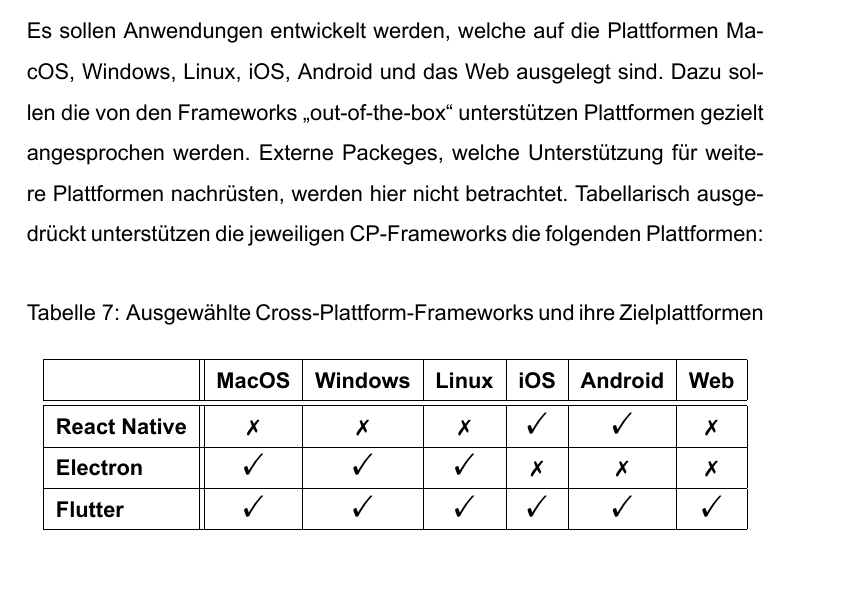
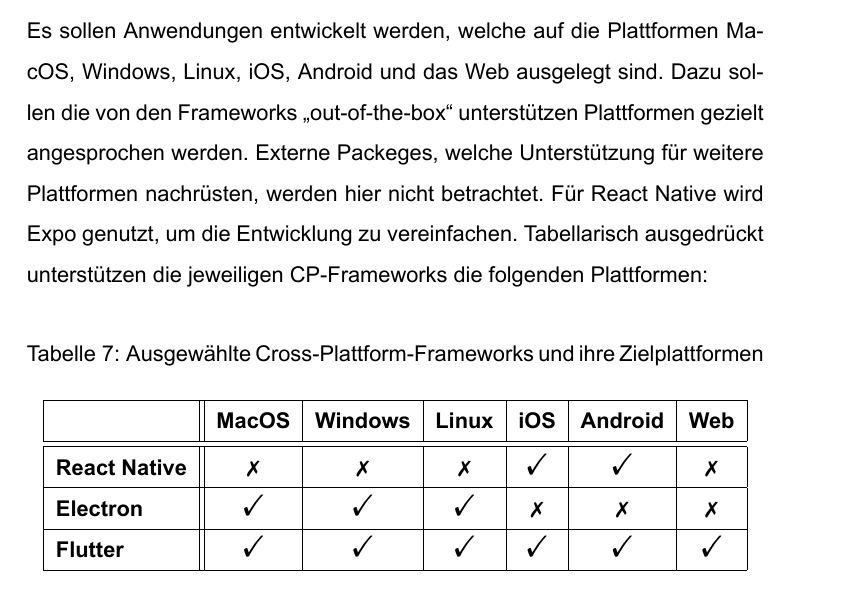
Before and after one commit to FabianReitz/BachelorThesis, a LaTeX thesis (documentation/Thesis.tex): part of page 39 of 49, cut so that both start at the same text. The pictures show the PDF file documentation/Thesis.pdf that the author committed with the source.

Commit message:
[📝] Added minor change to thesis

```diff
--- a/documentation/Thesis.tex
+++ b/documentation/Thesis.tex
@@ -751,7 +751,7 @@
 
 \subsection{Zielvorgabe}
 
-Es sollen Anwendungen entwickelt werden, welche auf die Plattformen MacOS, Windows, Linux, iOS, Android und das Web ausgelegt sind. Dazu sollen die von den Frameworks „out-of-the-box“ unterstützen Plattformen gezielt angesprochen werden. Externe Packeges, welche Unterstützung für weitere Plattformen nachrüsten, werden hier nicht betrachtet. Tabellarisch ausgedrückt unterstützen die jeweiligen CP-Frameworks die folgenden Plattformen:
+Es sollen Anwendungen entwickelt werden, welche auf die Plattformen MacOS, Windows, Linux, iOS, Android und das Web ausgelegt sind. Dazu sollen die von den Frameworks „out-of-the-box“ unterstützen Plattformen gezielt angesprochen werden. Externe Packeges, welche Unterstützung für weitere Plattformen nachrüsten, werden hier nicht betrachtet. Für React Native wird Expo genutzt, um die Entwicklung zu vereinfachen. Tabellarisch ausgedrückt unterstützen die jeweiligen CP-Frameworks die folgenden Plattformen:
 
 \begin{table}[H]
  	\centering
```
Also changed, not shown: documentation/Thesis.pdf.
